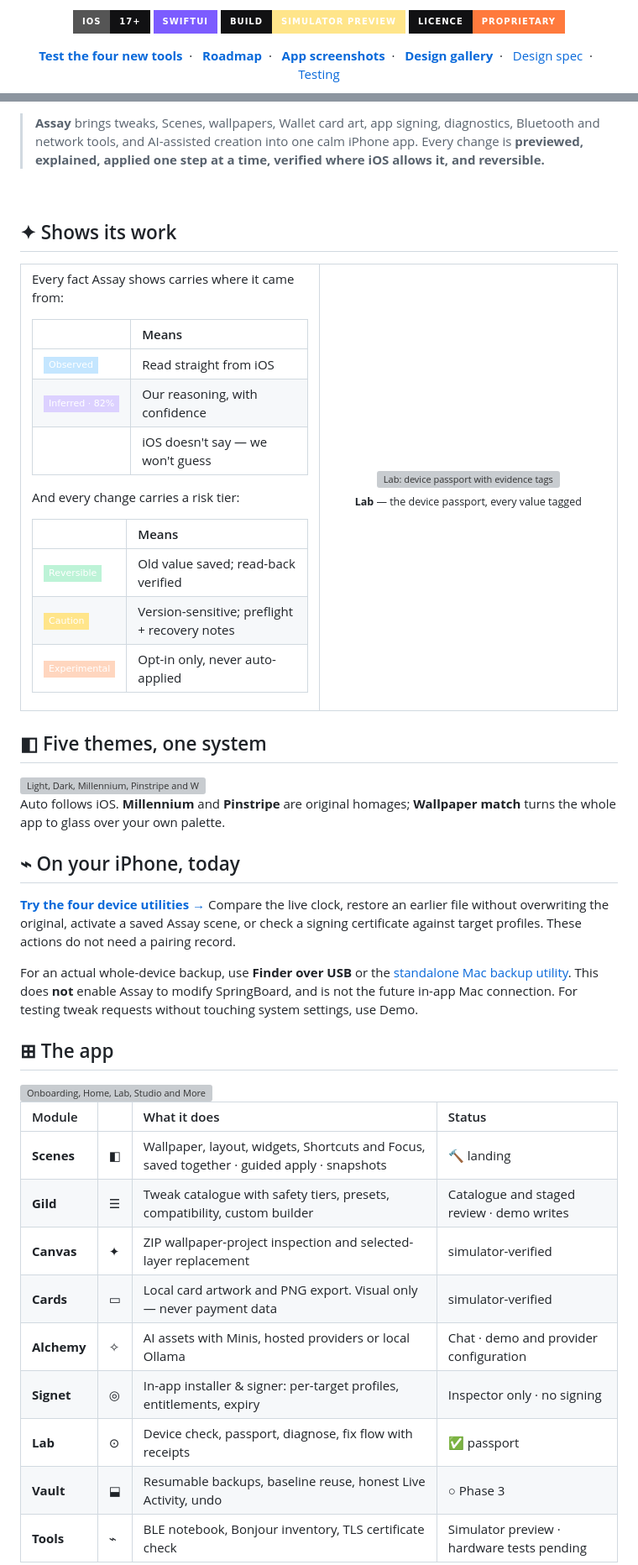
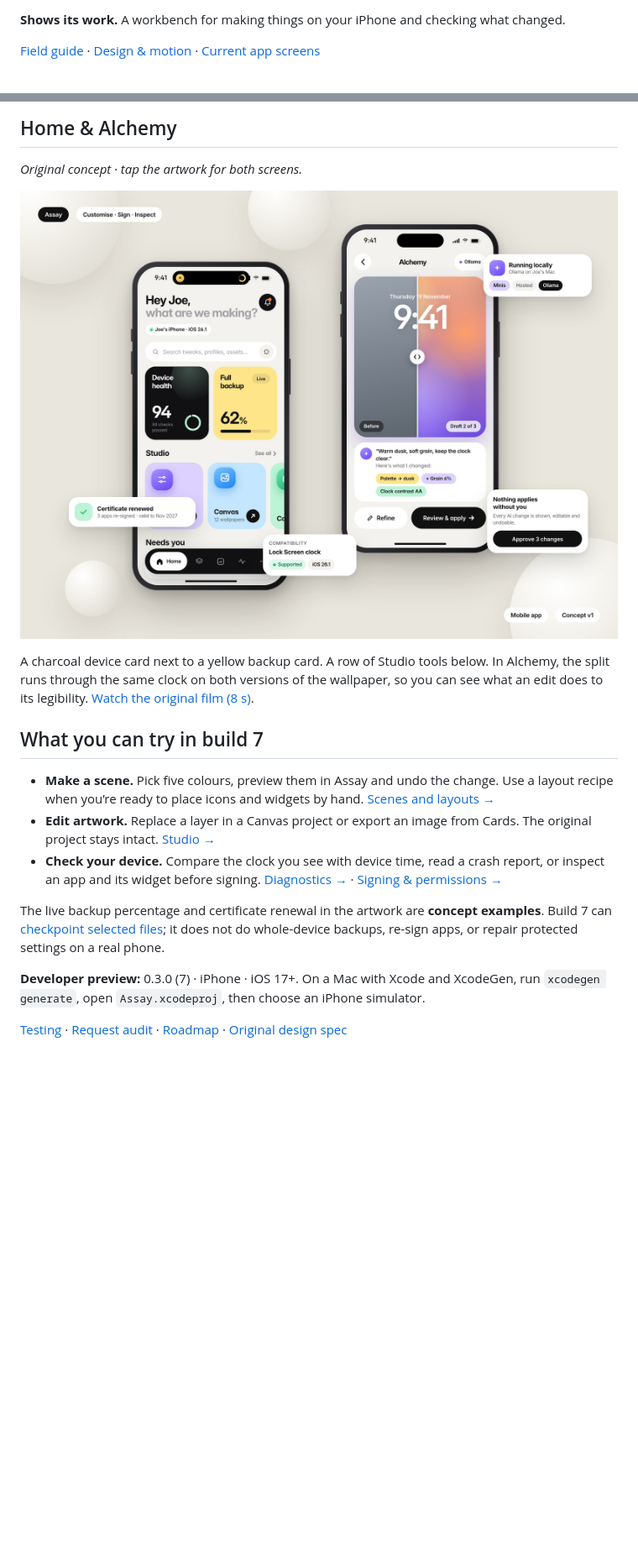
Before and after one commit to JoeSupportWiz/Assay, a Markdown page: README.md, 2 parts joined by grey strips. Shown at 84% size. Rendered like a GitHub page; pictures changed too: docs/identity/repo/home-alchemy.jpg (added); badges without logos; blank space fills up the shorter version; grey boxes are pictures that could not be loaded.

Commit message:
Restore original Fold artwork and add the Assay field guide

```diff
--- a/README.md
+++ b/README.md
@@ -5,17 +2,5 @@
 
-<p align="center">
-  <img alt="iOS 17+" src="https://img.shields.io/badge/iOS-17%2B-111113?style=for-the-badge&logo=apple&logoColor=white">
-  <img alt="SwiftUI" src="https://img.shields.io/badge/SwiftUI-7C5CFF?style=for-the-badge&logo=swift&logoColor=white">
-  <img alt="Simulator preview" src="https://img.shields.io/badge/build-simulator%20preview-FFE58A?style=for-the-badge&labelColor=111113">
-  <img alt="Proprietary" src="https://img.shields.io/badge/licence-proprietary-FF7A3D?style=for-the-badge&labelColor=111113">
-</p>
+**Shows its work.** A workbench for making things on your iPhone and checking what changed.
 
-<p align="center">
-  <a href="docs/features/README.md"><b>Test the four new tools</b></a>&nbsp;&nbsp;·&nbsp;&nbsp;
-  <a href="docs/ROADMAP.md"><b>Roadmap</b></a>&nbsp;&nbsp;·&nbsp;&nbsp;
-  <a href="docs/app-screens/README.md"><b>App screenshots</b></a>&nbsp;&nbsp;·&nbsp;&nbsp;
-  <a href="docs/GALLERY.md"><b>Design gallery</b></a>&nbsp;&nbsp;·&nbsp;&nbsp;
-  <a href="docs/DESIGN_SPEC.md">Design spec</a>&nbsp;&nbsp;·&nbsp;&nbsp;
-  <a href="docs/TESTING.md">Testing</a>
-</p>
+[Field guide](docs/wiki/Home.md) · [Design & motion](docs/wiki/Design-and-motion.md) · [Current app screens](docs/app-screens/README.md)
 
@@ -23,64 +8,21 @@
 
-> **Assay** brings tweaks, Scenes, wallpapers, Wallet card art, app signing, diagnostics, Bluetooth and network tools, and AI-assisted creation into one calm iPhone app.
-> Every change is **previewed, explained, applied one step at a time, verified where iOS allows it, and reversible.**
+## Home & Alchemy
 
-<br>
+*Original concept · tap the artwork for both screens.*
 
-## ✦ Shows its work
+<a href="docs/identity/repo/home-alchemy.jpg"><picture><source media="(max-width: 540px)" srcset="docs/identity/repo/home-mobile.jpg"><img src="docs/identity/repo/home-alchemy.jpg" alt="Home’s charcoal and yellow cards beside Alchemy’s dusk wallpaper comparison. The callouts are part of the original design concept."></picture></a>
 
-<table>
-<tr>
-<td width="50%" valign="top">
+A charcoal device card next to a yellow backup card. A row of Studio tools below. In Alchemy, the split runs through the same clock on both versions of the wallpaper, so you can see what an edit does to its legibility. [Watch the original film (8 s)](docs/motion/home-alchemy.mp4).
 
-Every fact Assay shows carries where it came from:
+## What you can try in build 7
 
-| | Means |
-|:--|:--|
-| ![Observed](https://img.shields.io/badge/Observed-C4E6FF?style=flat-square) | Read straight from iOS |
-| ![Inferred](https://img.shields.io/badge/Inferred%20·%2082%25-DCD1FF?style=flat-square) | Our reasoning, with confidence |
-| ![Unknown](https://img.shields.io/badge/Unknown-FFFFFF?style=flat-square) | iOS doesn't say — we won't guess |
+- **Make a scene.** Pick five colours, preview them in Assay and undo the change. Use a layout recipe when you’re ready to place icons and widgets by hand. [Scenes and layouts →](docs/wiki/Scenes.md)
+- **Edit artwork.** Replace a layer in a Canvas project or export an image from Cards. The original project stays intact. [Studio →](docs/features/studio-and-team.md)
+- **Check your device.** Compare the clock you see with device time, read a crash report, or inspect an app and its widget before signing. [Diagnostics →](docs/wiki/Start-and-diagnostics.md) · [Signing & permissions →](docs/wiki/Signing-and-permissions.md)
 
-And every change carries a risk tier:
+The live backup percentage and certificate renewal in the artwork are **concept examples**. Build 7 can [checkpoint selected files](docs/wiki/File-Vault.md); it does not do whole-device backups, re-sign apps, or repair protected settings on a real phone.
 
-| | Means |
-|:--|:--|
-| ![Reversible](https://img.shields.io/badge/Reversible-BDF3D7?style=flat-square) | Old value saved; read-back verified |
-| ![Caution](https://img.shields.io/badge/Caution-FFE58A?style=flat-square) | Version-sensitive; preflight + recovery notes |
-| ![Experimental](https://img.shields.io/badge/Experimental-FFD6BF?style=flat-square) | Opt-in only, never auto-applied |
+**Developer preview:** 0.3.0 (7) · iPhone · iOS 17+. On a Mac with Xcode and XcodeGen, run `xcodegen generate`, open `Assay.xcodeproj`, then choose an iPhone simulator.
 
-</td>
-<td width="50%" align="center">
-<img src="docs/app-screens/04-lab-light.png" width="270" alt="Lab: device passport with evidence tags">
-<br><sub><b>Lab</b> — the device passport, every value tagged</sub>
-</td>
-</tr>
-</table>
+[Testing](docs/TESTING.md) · [Request audit](docs/audit/REQUESTS.md) · [Roadmap](docs/ROADMAP.md) · [Original design spec](docs/DESIGN_SPEC.md)
 
-## ◧ Five themes, one system
-
-<img src="docs/brand/themes-app.png" alt="Light, Dark, Millennium, Pinstripe and Wallpaper match themes" width="100%">
-
-Auto follows iOS. **Millennium** and **Pinstripe** are original homages; **Wallpaper match** turns the whole app to glass over your own palette.
-
-## ⌁ On your iPhone, today
-
-**[Try the four device utilities →](docs/features/device-utilities.md)** Compare the live clock, restore an earlier file without overwriting the original, activate a saved Assay scene, or check a signing certificate against target profiles. These actions do not need a pairing record.
-
-For an actual whole-device backup, use **Finder over USB** or the [standalone Mac backup utility](Mac/usb-backup/README.md). This does **not** enable Assay to modify SpringBoard, and is not the future in-app Mac connection. For testing tweak requests without touching system settings, use Demo.
-
-## ⊞ The app
-
-<img src="docs/brand/screens-app.png" alt="Onboarding, Home, Lab, Studio and More" width="100%">
-
-| Module | | What it does | Status |
-|:--|:--|:--|:--|
-| **Scenes** | ◧ | Wallpaper, layout, widgets, Shortcuts and Focus, saved together · guided apply · snapshots | 🔨 landing |
-| **Gild** | ☰ | Tweak catalogue with safety tiers, presets, compatibility, custom builder | Catalogue and staged review · demo writes |
-| **Canvas** | ✦ | ZIP wallpaper-project inspection and selected-layer replacement | simulator-verified |
-| **Cards** | ▭ | Local card artwork and PNG export. Visual only — never payment data | simulator-verified |
-| **Alchemy** | ✧ | AI assets with Minis, hosted providers or local Ollama | Chat · demo and provider configuration |
-| **Signet** | ◎ | In-app installer & signer: per-target profiles, entitlements, expiry | Inspector only · no signing |
-| **Lab** | ⊙ | Device check, passport, diagnose, fix flow with receipts | ✅ passport |
-| **Vault** | ⬓ | Resumable backups, baseline reuse, honest Live Activity, undo | ○ Phase 3 |
-| **Tools** | ⌁ | BLE notebook, Bonjour inventory, TLS certificate check | Simulator preview · hardware tests pending |
-
```
Also changed, not shown: other parts of README.md (+3 -79 lines), docs/wiki/Design-and-motion.md (added, +27 -0 lines), docs/wiki/File-Vault.md (added, +11 -0 lines), docs/wiki/Home.md (added, +17 -0 lines), docs/wiki/README.md (added, +16 -0 lines), docs/wiki/Scenes.md (added, +17 -0 lines), docs/wiki/Signing-and-permissions.md (added, +23 -0 lines), docs/wiki/Start-and-diagnostics.md (added, +21 -0 lines), docs/wiki/Testing-and-status.md (added, +20 -0 lines), docs/wiki/_Sidebar.md (added, +11 -0 lines), docs/identity/repo/alchemy-mobile.jpg (added), docs/identity/repo/alchemy-wide.jpg (added), docs/identity/repo/five-launches.jpg (added), docs/identity/repo/home-alchemy-alternate.jpg (added), 1 more files, 1 other file.
